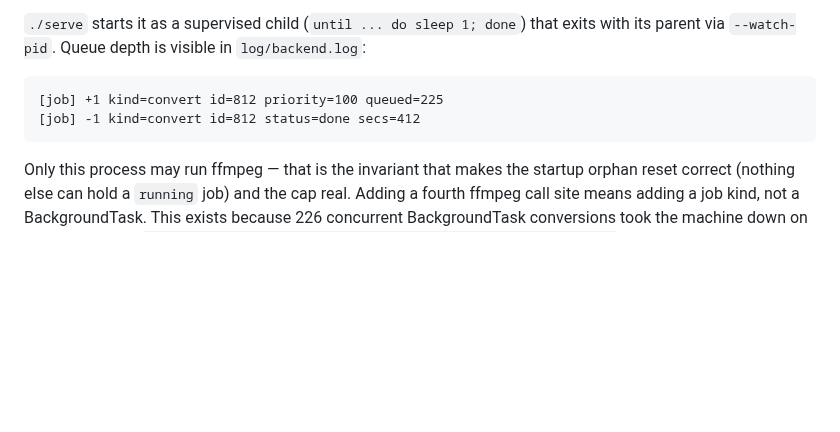
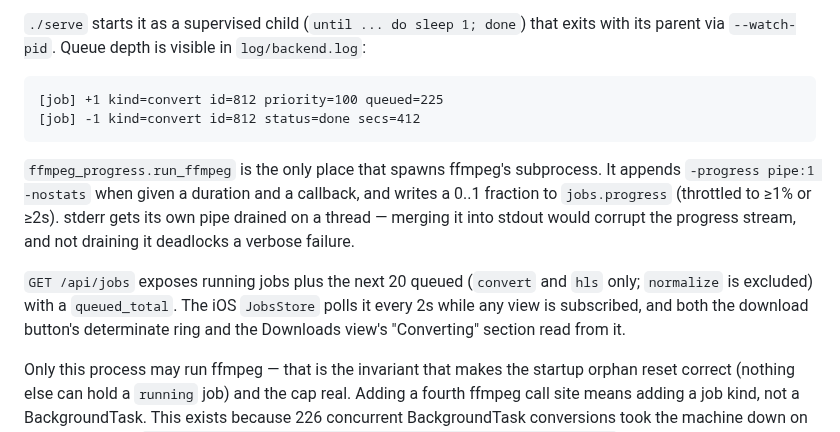
Before and after one commit to grillermo/patatatube, a Markdown page: CLAUDE.md, the part around the change. GitHub-like rendering; blank space fills up the shorter version.

Commit message:
docs: describe ffmpeg progress reporting

```diff
--- a/CLAUDE.md
+++ b/CLAUDE.md
@@ -137,6 +137,17 @@ exits with its parent via `--watch-pid`. Queue depth is visible in
     [job] +1 kind=convert id=812 priority=100 queued=225
     [job] -1 kind=convert id=812 status=done secs=412
 
+`ffmpeg_progress.run_ffmpeg` is the only place that spawns ffmpeg's subprocess.
+It appends `-progress pipe:1 -nostats` when given a duration and a callback,
+and writes a 0..1 fraction to `jobs.progress` (throttled to ≥1% or ≥2s). stderr
+gets its own pipe drained on a thread — merging it into stdout would corrupt the
+progress stream, and not draining it deadlocks a verbose failure.
+
+`GET /api/jobs` exposes running jobs plus the next 20 queued (`convert` and
+`hls` only; `normalize` is excluded) with a `queued_total`. The iOS `JobsStore`
+polls it every 2s while any view is subscribed, and both the download button's
+determinate ring and the Downloads view's "Converting" section read from it.
+
 Only this process may run ffmpeg — that is the invariant that makes the startup
 orphan reset correct (nothing else can hold a `running` job) and the cap real.
 Adding a fourth ffmpeg call site means adding a job kind, not a BackgroundTask.
```
